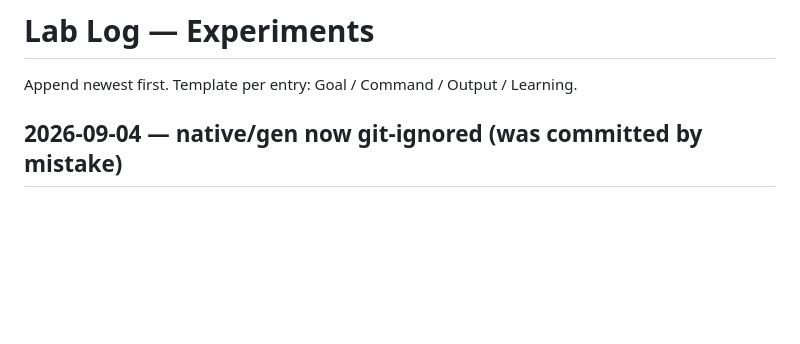
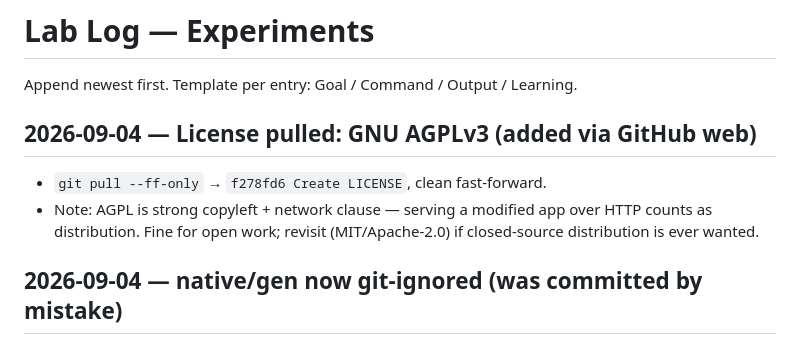
Before and after one commit to renierr/ai-direct-ir, a Markdown page: docs/06-lablog.md, the part around the change. Rendered like a GitHub page; blank space fills up the shorter version.

Commit message:
Note AGPLv3 license pull

```diff
--- a/docs/06-lablog.md
+++ b/docs/06-lablog.md
@@ -1,6 +1,10 @@
 # Lab Log — Experiments
 
 Append newest first. Template per entry: Goal / Command / Output / Learning.
+
+## 2026-09-04 — License pulled: GNU AGPLv3 (added via GitHub web)
+- `git pull --ff-only` → `f278fd6 Create LICENSE`, clean fast-forward.
+- Note: AGPL is strong copyleft + network clause — serving a modified app over HTTP counts as distribution. Fine for open work; revisit (MIT/Apache-2.0) if closed-source distribution is ever wanted.
 
 ## 2026-09-04 — native/gen now git-ignored (was committed by mistake)
 - Reason: generated files go stale with wasm2c versions and add 84 KB; committing them didn't even remove the wabt dependency (recipients still need `wasm-rt-*.c`). `git rm --cached`, rebuilt from scratch via `native/build.sh` to prove reproducibility, pushed.
```
